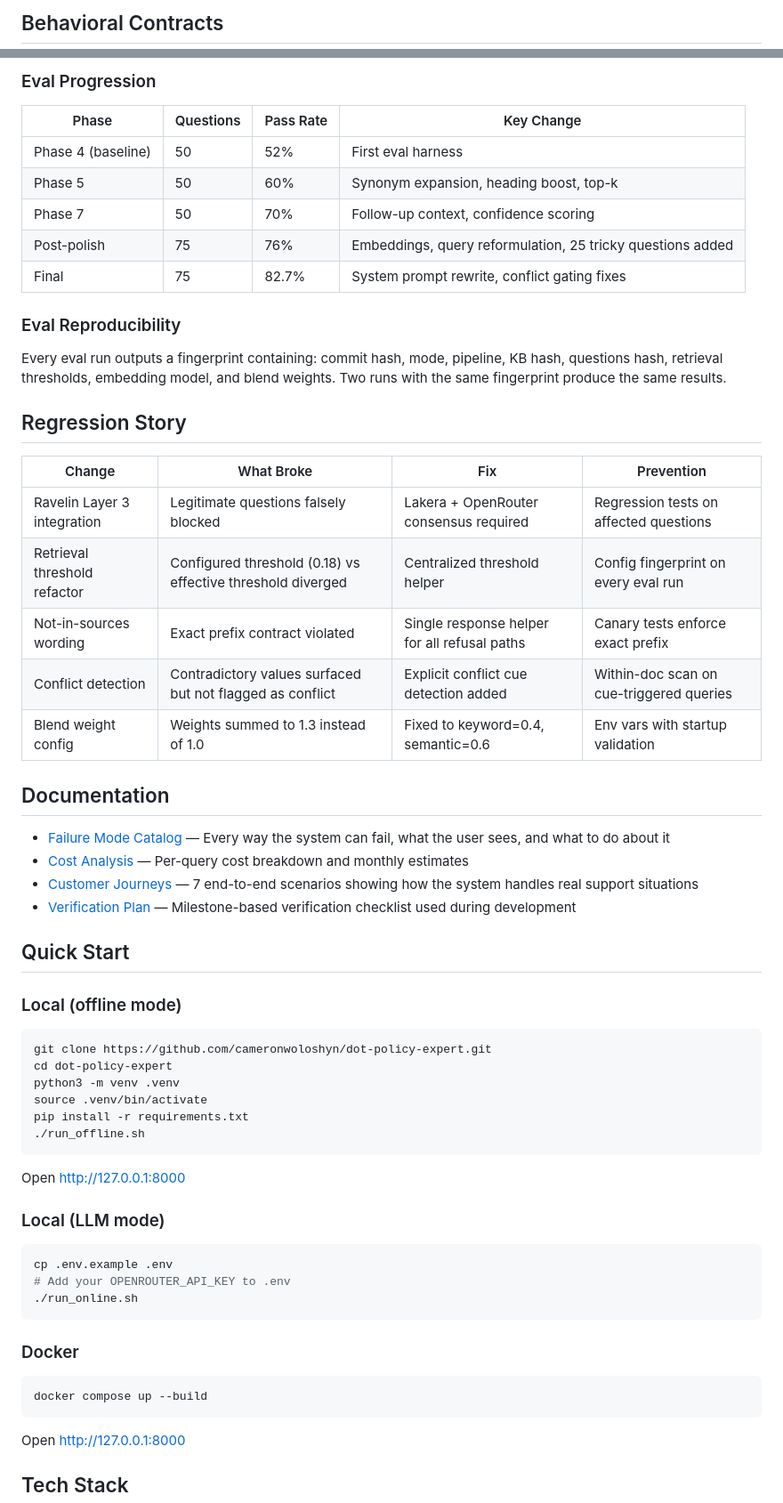
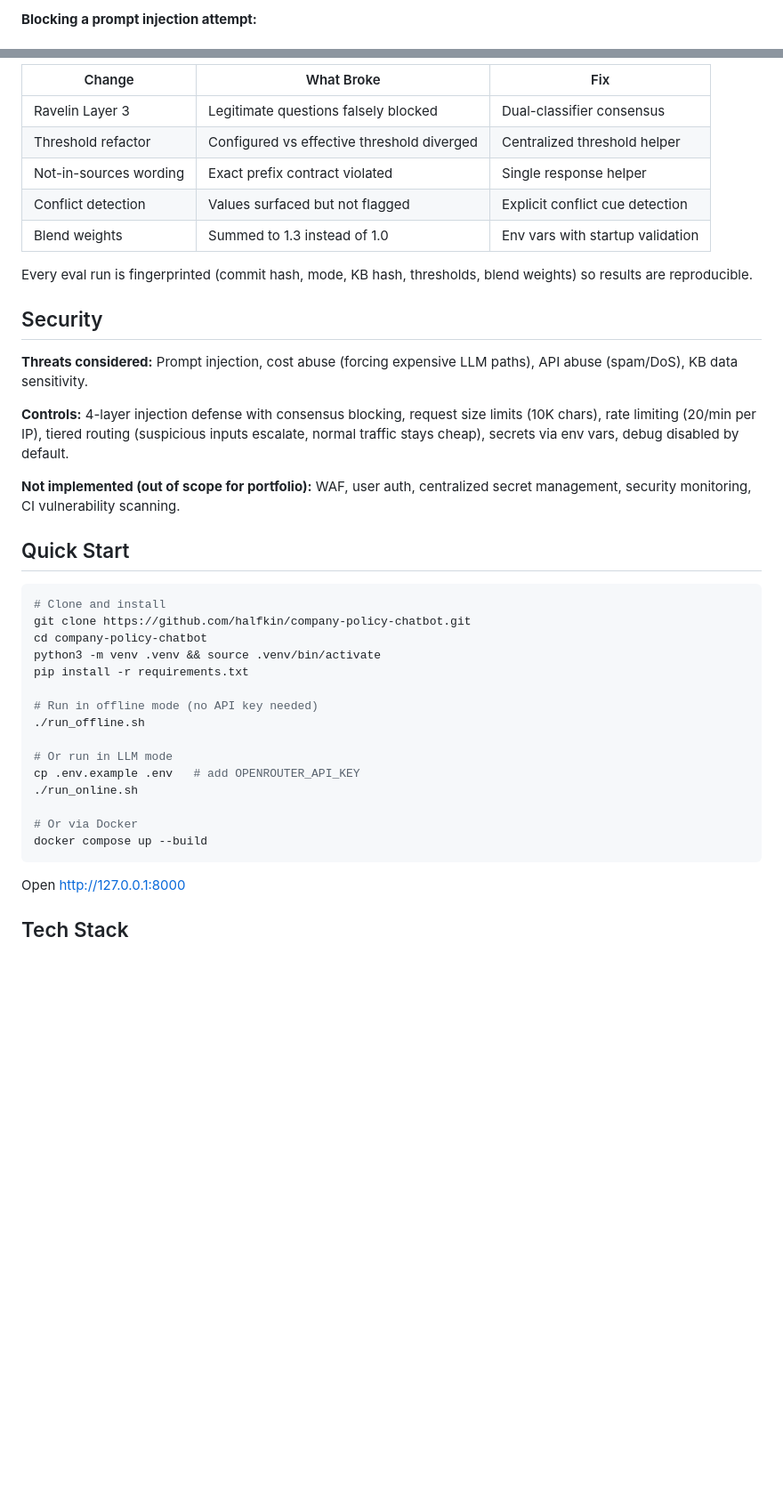
Before and after one commit to halfkin/dot-policy-expert, a Markdown page: README.md, 2 parts joined by grey strips. Shown at 89% size. GitHub-like rendering; blank space fills up the shorter version.

````diff
--- a/README.md
+++ b/README.md
@@ -48,3 +18,3 @@ Out of scope for a portfolio project, but would be required for real deployment:
 
-## Behavioral Contracts
+**Blocking a prompt injection attempt:**
 
@@ -118,59 +92,42 @@ This separation matters because the fix is different: retrieval failures need be
 
-### Eval Progression
+| Change | What Broke | Fix |
+|--------|-----------|-----|
+| Ravelin Layer 3 | Legitimate questions falsely blocked | Dual-classifier consensus |
+| Threshold refactor | Configured vs effective threshold diverged | Centralized threshold helper |
+| Not-in-sources wording | Exact prefix contract violated | Single response helper |
+| Conflict detection | Values surfaced but not flagged | Explicit conflict cue detection |
+| Blend weights | Summed to 1.3 instead of 1.0 | Env vars with startup validation |
 
-| Phase | Questions | Pass Rate | Key Change |
-|-------|-----------|-----------|------------|
-| Phase 4 (baseline) | 50 | 52% | First eval harness |
-| Phase 5 | 50 | 60% | Synonym expansion, heading boost, top-k |
-| Phase 7 | 50 | 70% | Follow-up context, confidence scoring |
-| Post-polish | 75 | 76% | Embeddings, query reformulation, 25 tricky questions added |
-| Final | 75 | 82.7% | System prompt rewrite, conflict gating fixes |
+Every eval run is fingerprinted (commit hash, mode, KB hash, thresholds, blend weights) so results are reproducible.
 
-### Eval Reproducibility
+## Security
 
-Every eval run outputs a fingerprint containing: commit hash, mode, pipeline, KB hash, questions hash, retrieval thresholds, embedding model, and blend weights. Two runs with the same fingerprint produce the same results.
+**Threats considered:** Prompt injection, cost abuse (forcing expensive LLM paths), API abuse (spam/DoS), KB data sensitivity.
 
-## Regression Story
+**Controls:** 4-layer injection defense with consensus blocking, request size limits (10K chars), rate limiting (20/min per IP), tiered routing (suspicious inputs escalate, normal traffic stays cheap), secrets via env vars, debug disabled by default.
 
-| Change | What Broke | Fix | Prevention |
-|--------|-----------|-----|------------|
-| Ravelin Layer 3 integration | Legitimate questions falsely blocked | Lakera + OpenRouter consensus required | Regression tests on affected questions |
-| Retrieval threshold refactor | Configured threshold (0.18) vs effective threshold diverged | Centralized threshold helper | Config fingerprint on every eval run |
-| Not-in-sources wording | Exact prefix contract violated | Single response helper for all refusal paths | Canary tests enforce exact prefix |
-| Conflict detection | Contradictory values surfaced but not flagged as conflict | Explicit conflict cue detection added | Within-doc scan on cue-triggered queries |
-| Blend weight config | Weights summed to 1.3 instead of 1.0 | Fixed to keyword=0.4, semantic=0.6 | Env vars with startup validation |
-
-## Documentation
-
-- [Failure Mode Catalog](docs/FAILURE_MODES.md) — Every way the system can fail, what the user sees, and what to do about it
-- [Cost Analysis](docs/COST_ANALYSIS.md) — Per-query cost breakdown and monthly estimates
-- [Customer Journeys](docs/CUSTOMER_JOURNEYS.md) — 7 end-to-end scenarios showing how the system handles real support situations
-- [Verification Plan](docs/PLANS.md) — Milestone-based verification checklist used during development
+**Not implemented (out of scope for portfolio):** WAF, user auth, centralized secret management, security monitoring, CI vulnerability scanning.
 
 ## Quick Start
 
-### Local (offline mode)
 ```bash
-git clone https://github.com/cameronwoloshyn/dot-policy-expert.git
-cd dot-policy-expert
-python3 -m venv .venv
-source .venv/bin/activate
+# Clone and install
+git clone https://github.com/halfkin/company-policy-chatbot.git
+cd company-policy-chatbot
+python3 -m venv .venv && source .venv/bin/activate
 pip install -r requirements.txt
+
+# Run in offline mode (no API key needed)
 ./run_offline.sh
-```
-Open [http://127.0.0.1:8000](http://127.0.0.1:8000)
 
-### Local (LLM mode)
-```bash
-cp .env.example .env
-# Add your OPENROUTER_API_KEY to .env
+# Or run in LLM mode
+cp .env.example .env   # add OPENROUTER_API_KEY
 ./run_online.sh
+
+# Or via Docker
+docker compose up --build
 ```
 
-### Docker
-```bash
-docker compose up --build
-```
 Open [http://127.0.0.1:8000](http://127.0.0.1:8000)
 
 ## Tech Stack
````
Also changed, not shown: other parts of README.md (+65 -108 lines).
